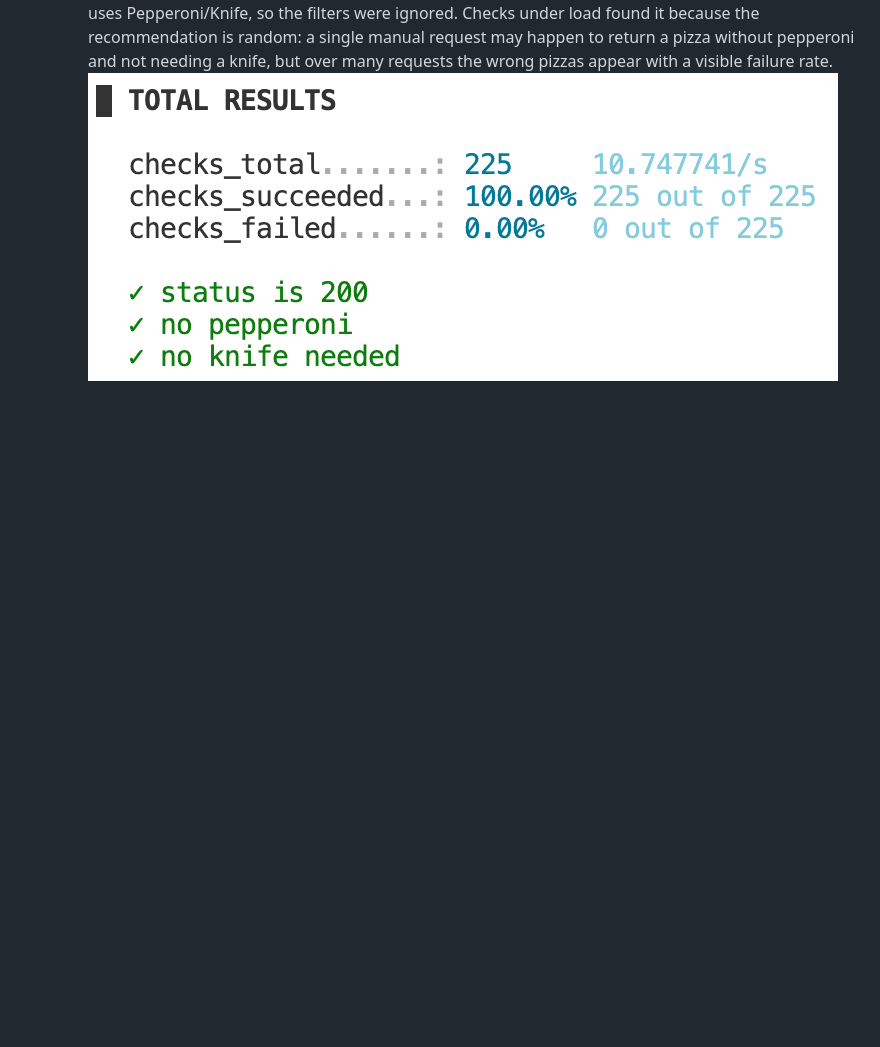
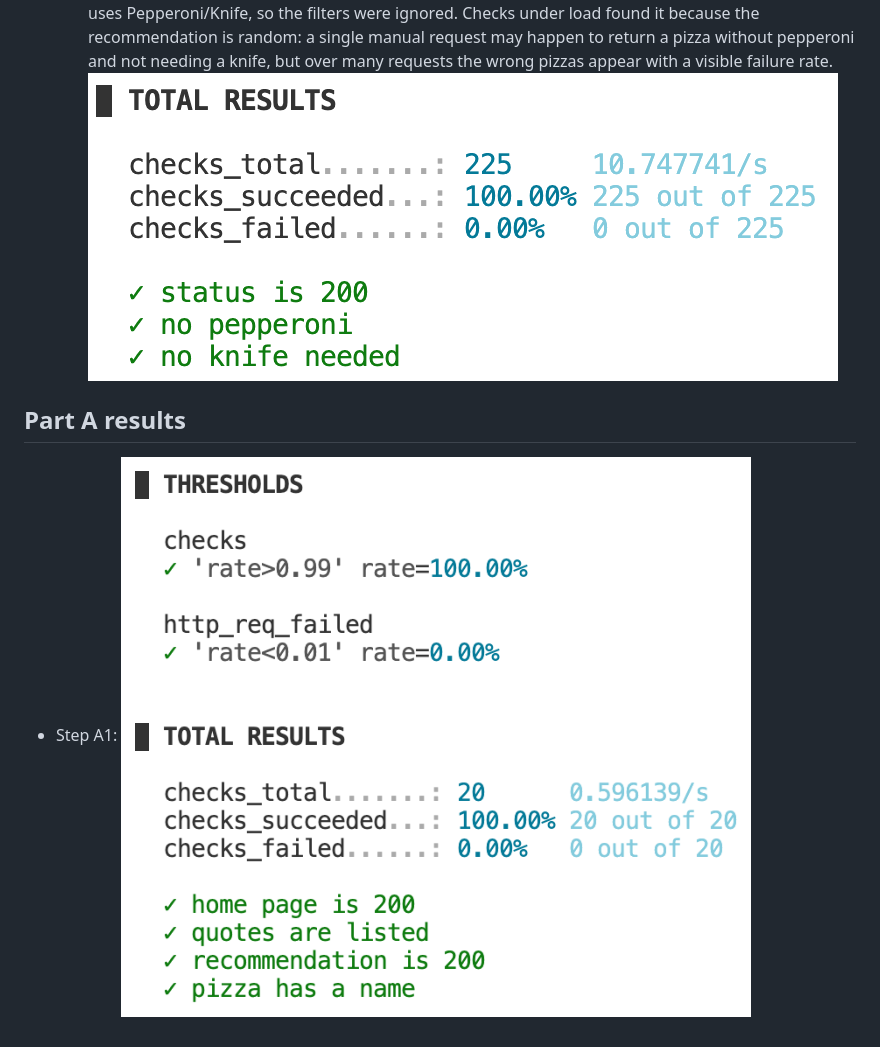
Before and after one commit to Poschapat/k6-lab, a Markdown page: README.md, the part around the change. Rendered like a GitHub page; pictures changed too: image-15.png (added); blank space fills up the shorter version.

Commit message:
Step A1

```diff
--- a/README.md
+++ b/README.md
@@ -41,3 +41,7 @@
     * what was wrong:
     The exclusion names are case-sensitive; I sent lowercase pepperoni/knife but the API uses Pepperoni/Knife, so the filters were ignored. Checks under load found it because the recommendation is random: a single manual request may happen to return a pizza without pepperoni and not needing a knife, but over many requests the wrong pizzas appear with a visible failure rate.
     ![alt text](image-14.png)
+
+## Part A results
+- Step A1:
+![alt text](image-15.png)
```
Also changed, not shown: 2 other files.
